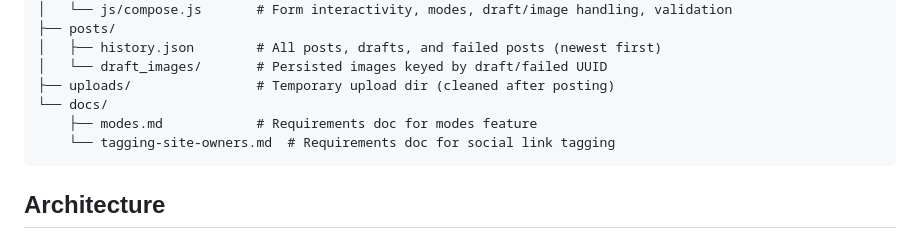
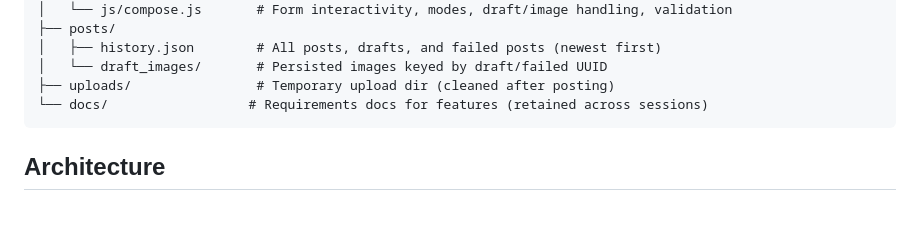
Before and after one commit to bobmonsour/social-posting, a Markdown page: CLAUDE.md, the part around the change. Rendered like a GitHub page; blank space fills up the shorter version.

Commit message:
Update CLAUDE.md to document docs/ as requirements docs directory
Co-Authored-By: Claude Opus 4.6 <noreply@anthropic.com>

````diff
--- a/CLAUDE.md
+++ b/CLAUDE.md
@@ -44,9 +44,7 @@ social-posting/
 │   ├── history.json        # All posts, drafts, and failed posts (newest first)
 │   └── draft_images/       # Persisted images keyed by draft/failed UUID
 ├── uploads/                # Temporary upload dir (cleaned after posting)
-└── docs/
-    ├── modes.md            # Requirements doc for modes feature
-    └── tagging-site-owners.md  # Requirements doc for social link tagging
+└── docs/                  # Requirements docs for features (retained across sessions)
 ```
 
 ## Architecture
````
